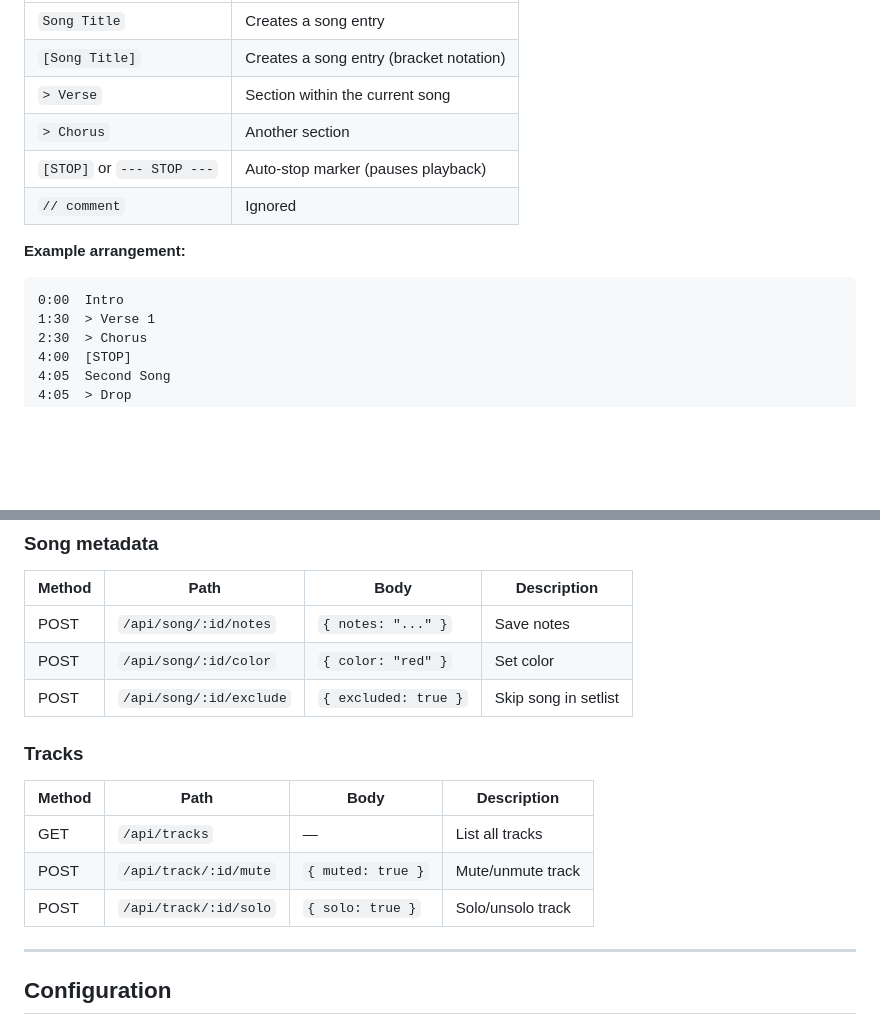
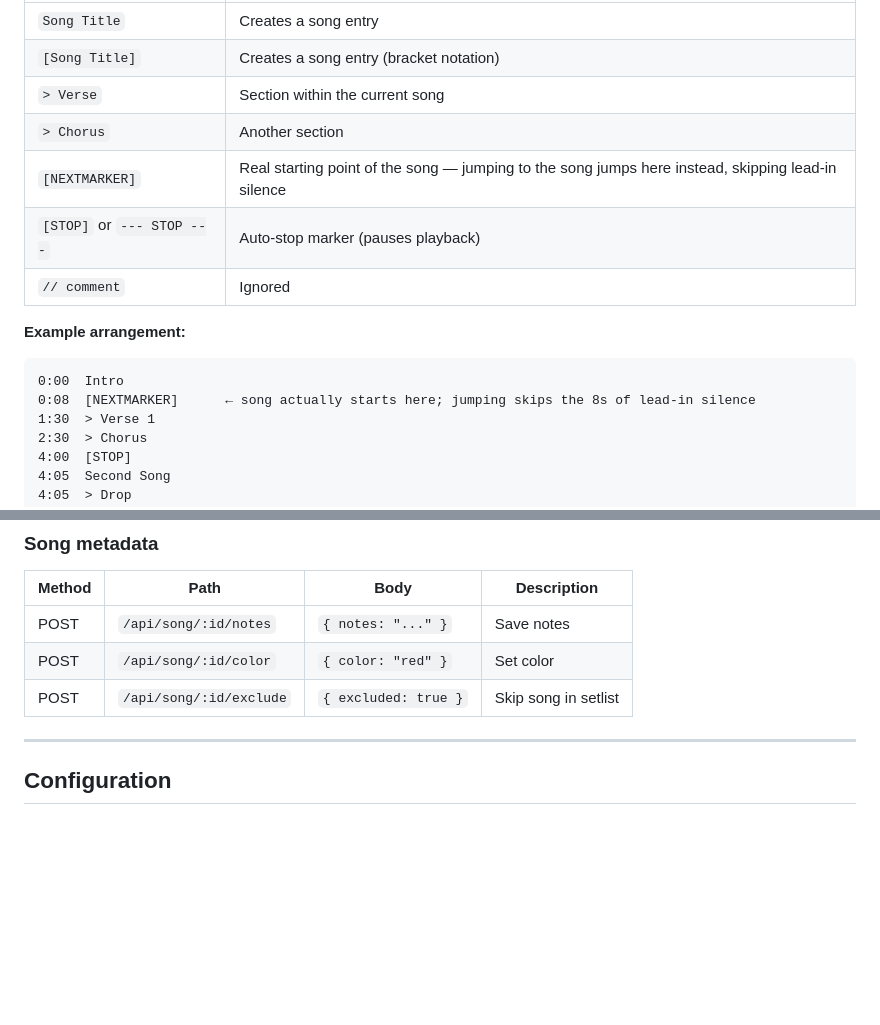
Before and after one commit to 35socks/LiveControl, a Markdown page: README.md, 2 parts joined by grey strips. GitHub-like rendering; blank space fills up the shorter version.

Commit message:
Update README with new song notation and remove tracks
Added '[NEXTMARKER]' entry to song notation and removed tracks section.

````diff
--- a/README.md
+++ b/README.md
@@ -66,12 +66,14 @@ LiveControl reads cue point names from your Ableton arrangement view:
 | `[Song Title]` | Creates a song entry (bracket notation) |
 | `> Verse` | Section within the current song |
 | `> Chorus` | Another section |
+| `[NEXTMARKER]` | Real starting point of the song — jumping to the song jumps here instead, skipping lead-in silence |
 | `[STOP]` or `--- STOP ---` | Auto-stop marker (pauses playback) |
 | `// comment` | Ignored |
 
 **Example arrangement:**
 ```
 0:00  Intro
+0:08  [NEXTMARKER]      ← song actually starts here; jumping skips the 8s of lead-in silence
 1:30  > Verse 1
 2:30  > Chorus
 4:00  [STOP]
@@ -114,13 +116,6 @@ All endpoints return `{ ok: true, ... }` or `{ ok: false, error: "..." }`.
 | POST | `/api/song/:id/color` | `{ color: "red" }` | Set color |
 | POST | `/api/song/:id/exclude` | `{ excluded: true }` | Skip song in setlist |
 
-### Tracks
-| Method | Path | Body | Description |
-|---|---|---|---|
-| GET | `/api/tracks` | — | List all tracks |
-| POST | `/api/track/:id/mute` | `{ muted: true }` | Mute/unmute track |
-| POST | `/api/track/:id/solo` | `{ solo: true }` | Solo/unsolo track |
-
 ---
 
 ## Configuration
````
